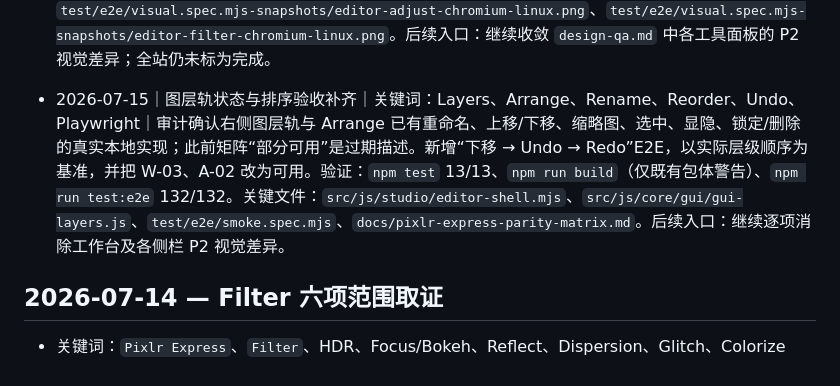
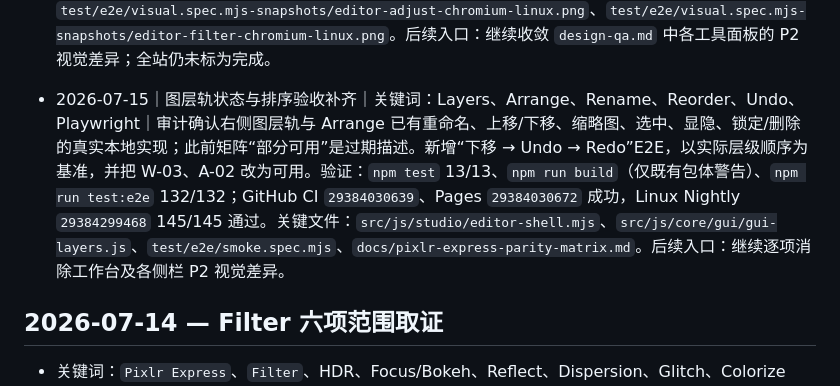
Before and after one commit to TonyWT/photo-studio, a Markdown page: Codex/工作索引.md, the part around the change. Drawn GitHub-style.

Commit message:
docs: record layer rail verification

```diff
--- a/Codex/工作索引.md
+++ b/Codex/工作索引.md
@@ -92,7 +92,7 @@
 - 2026-07-15｜Adjust 首屏顶部层级收敛｜关键词：Adjust、Auto、B&W、Pop、视觉对照、Playwright｜按用户 Adjust 图移除本地额外说明段落，使面板从三项快捷调整卡直接开始；Color/Light、全部 21 条本地参数、预览、Apply/Cancel 和 Undo 行为不变。对照图：`/tmp/adjust-reference-vs-local-after-top-level.png`。关键文件：`src/js/studio/editor-shell.mjs`、`test/e2e/smoke.spec.mjs`。后续入口：刷新 Linux Adjust 基准，继续处理各面板 P2 字体和间距。
 - 2026-07-15｜Filter 首屏顶部层级收敛｜关键词：Filter、HDR、Preview card、视觉对照、Playwright｜按用户 Filter 图移除额外顶端说明，首张 HDR 本地预览卡直接从标题栏后开始，六个本地滤镜的真实像素/撤销流程不变。对照图：`/tmp/filter-reference-vs-local-after-top-level.png`。关键文件：`src/js/studio/editor-shell.mjs`、`test/e2e/smoke.spec.mjs`。后续入口：刷新 Linux Filter 基准，继续收敛卡片尺寸与字体 P2。
 - 2026-07-15｜Adjust/Filter 顶部层级发布复验｜关键词：GitHub Actions、Nightly、视觉基准、Adjust、Filter、GitHub Pages｜Adjust 与 Filter 的 Linux 视觉基准已用同一 Linux runner 的真实产物刷新；公开 `main` 的 CI `29382859732` 与 Pages `29382859738` 均成功，随后 Nightly `29383164608` 的完整回归为 144/144 通过。公开地址：`https://tonywt.github.io/photo-studio/`。关键文件：`test/e2e/visual.spec.mjs-snapshots/editor-adjust-chromium-linux.png`、`test/e2e/visual.spec.mjs-snapshots/editor-filter-chromium-linux.png`。后续入口：继续收敛 `design-qa.md` 中各工具面板的 P2 视觉差异；全站仍未标为完成。
-- 2026-07-15｜图层轨状态与排序验收补齐｜关键词：Layers、Arrange、Rename、Reorder、Undo、Playwright｜审计确认右侧图层轨与 Arrange 已有重命名、上移/下移、缩略图、选中、显隐、锁定/删除的真实本地实现；此前矩阵“部分可用”是过期描述。新增“下移 → Undo → Redo”E2E，以实际层级顺序为基准，并把 W-03、A-02 改为可用。验证：`npm test` 13/13、`npm run build`（仅既有包体警告）、`npm run test:e2e` 132/132。关键文件：`src/js/studio/editor-shell.mjs`、`src/js/core/gui/gui-layers.js`、`test/e2e/smoke.spec.mjs`、`docs/pixlr-express-parity-matrix.md`。后续入口：继续逐项消除工作台及各侧栏 P2 视觉差异。
+- 2026-07-15｜图层轨状态与排序验收补齐｜关键词：Layers、Arrange、Rename、Reorder、Undo、Playwright｜审计确认右侧图层轨与 Arrange 已有重命名、上移/下移、缩略图、选中、显隐、锁定/删除的真实本地实现；此前矩阵“部分可用”是过期描述。新增“下移 → Undo → Redo”E2E，以实际层级顺序为基准，并把 W-03、A-02 改为可用。验证：`npm test` 13/13、`npm run build`（仅既有包体警告）、`npm run test:e2e` 132/132；GitHub CI `29384030639`、Pages `29384030672` 成功，Linux Nightly `29384299468` 145/145 通过。关键文件：`src/js/studio/editor-shell.mjs`、`src/js/core/gui/gui-layers.js`、`test/e2e/smoke.spec.mjs`、`docs/pixlr-express-parity-matrix.md`。后续入口：继续逐项消除工作台及各侧栏 P2 视觉差异。
 ## 2026-07-14 — Filter 六项范围取证
 
 - 关键词：`Pixlr Express`、`Filter`、HDR、Focus/Bokeh、Reflect、Dispersion、Glitch、Colorize
```
